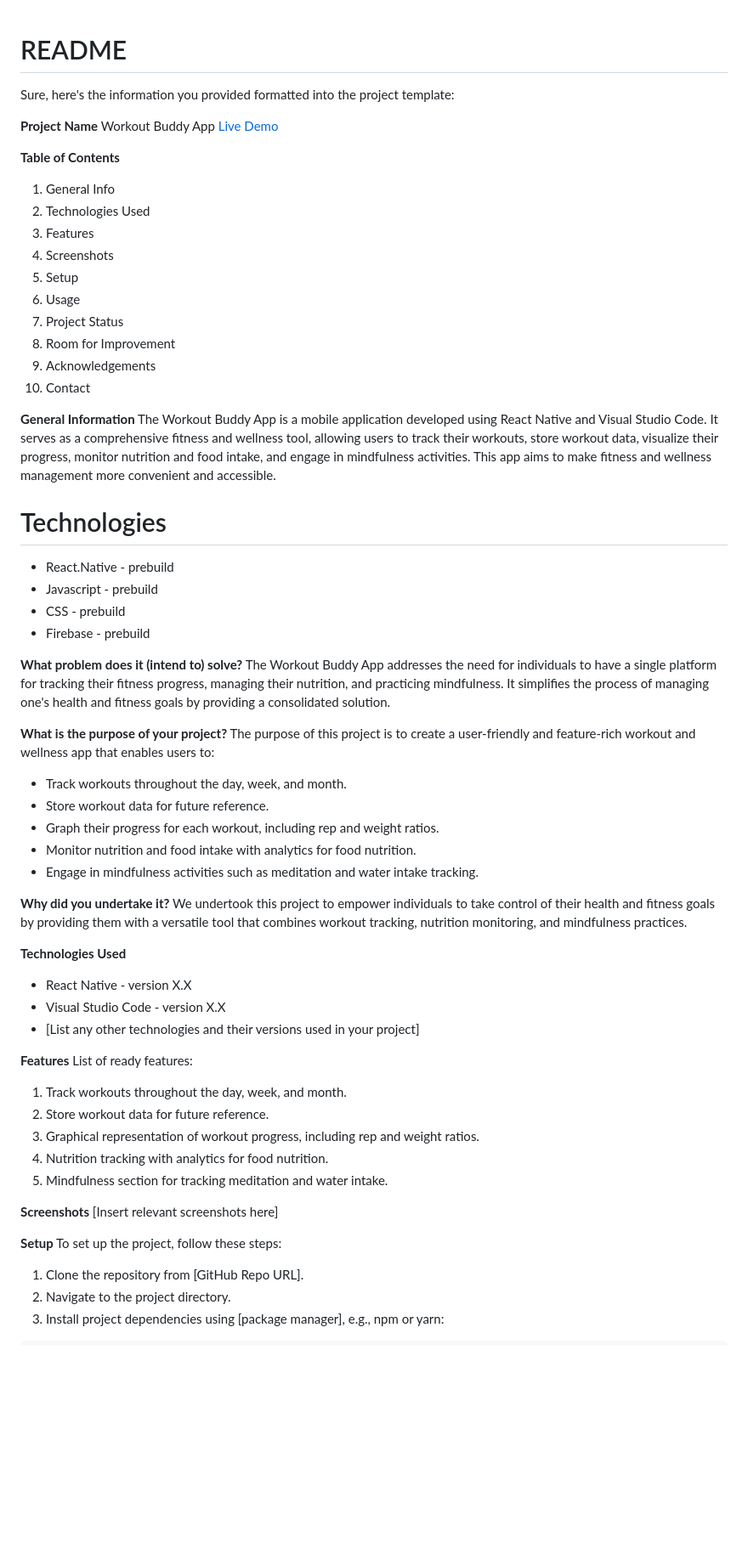
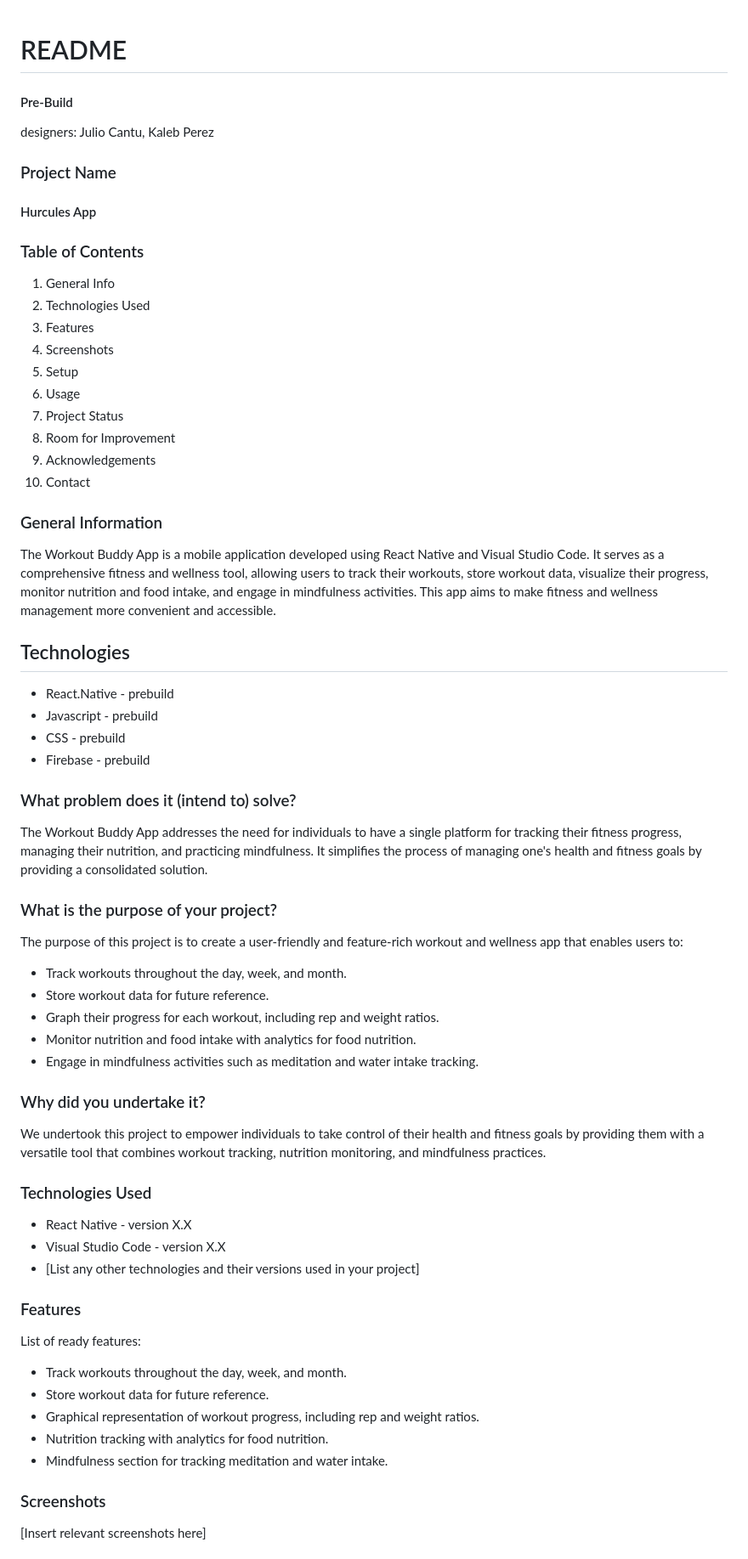
Before and after one commit to sc830/Hercules, a Markdown page: README.md, the part around one of its changes. Shown at 85% size. GitHub-like rendering; blank space fills up the shorter version.

```diff
--- a/README.md
+++ b/README.md
@@ -1,11 +1,13 @@
 # README #
-Sure, here's the information you provided formatted into the project template:
 
-**Project Name**
-Workout Buddy App
-[Live Demo](#)
 
-**Table of Contents**
+#### Pre-Build ####
+designers: Julio Cantu, Kaleb Perez
+
+### Project Name ###
+#### Hurcules App ####
+
+### Table of Contents ###
 1. General Info
 2. Technologies Used
 3. Features
@@ -17,19 +19,22 @@ Workout Buddy App
 9. Acknowledgements
 10. Contact
 
-**General Information**
-The Workout Buddy App is a mobile application developed using React Native and Visual Studio Code. It serves as a comprehensive fitness and wellness tool, allowing users to track their workouts, store workout data, visualize their progress, monitor nutrition and food intake, and engage in mindfulness activities. This app aims to make fitness and wellness management more convenient and accessible.
+### General Information ###
+The Workout Buddy App is a mobile application developed using React Native and Visual Studio Code.
+It serves as a comprehensive fitness and wellness tool, allowing users to track their workouts, store workout data, visualize their progress,
+monitor nutrition and food intake, and engage in mindfulness activities. This app aims to make fitness and wellness management more convenient and accessible.
 
-# Technologies #
+## Technologies ##
 * React.Native - prebuild
 * Javascript - prebuild
 * CSS - prebuild
 * Firebase - prebuild
 
-**What problem does it (intend to) solve?**
-The Workout Buddy App addresses the need for individuals to have a single platform for tracking their fitness progress, managing their nutrition, and practicing mindfulness. It simplifies the process of managing one's health and fitness goals by providing a consolidated solution.
+### What problem does it (intend to) solve? ###
+The Workout Buddy App addresses the need for individuals to have a single platform for tracking their fitness progress,
+managing their nutrition, and practicing mindfulness. It simplifies the process of managing one's health and fitness goals by providing a consolidated solution.
 
-**What is the purpose of your project?**
+### What is the purpose of your project? ###
 The purpose of this project is to create a user-friendly and feature-rich workout and wellness app that enables users to:
 
 - Track workouts throughout the day, week, and month.
@@ -38,29 +43,25 @@ The purpose of this project is to create a user-friendly and feature-rich workou
 - Monitor nutrition and food intake with analytics for food nutrition.
 - Engage in mindfulness activities such as meditation and water intake tracking.
 
-**Why did you undertake it?**
-We undertook this project to empower individuals to take control of their health and fitness goals by providing them with a versatile tool that combines workout tracking, nutrition monitoring, and mindfulness practices.
+### Why did you undertake it? ###
+We undertook this project to empower individuals to take control of their health and fitness goals by providing them with a versatile tool
+that combines workout tracking, nutrition monitoring, and mindfulness practices.
 
-**Technologies Used**
+### Technologies Used ###
 - React Native - version X.X
 - Visual Studio Code - version X.X
 - [List any other technologies and their versions used in your project]
 
-**Features**
+### Features ###
 List of ready features:
-1. Track workouts throughout the day, week, and month.
-2. Store workout data for future reference.
-3. Graphical representation of workout progress, including rep and weight ratios.
-4. Nutrition tracking with analytics for food nutrition.
-5. Mindfulness section for tracking meditation and water intake.
+- Track workouts throughout the day, week, and month.
+- Store workout data for future reference.
+- Graphical representation of workout progress, including rep and weight ratios.
+- Nutrition tracking with analytics for food nutrition.
+- Mindfulness section for tracking meditation and water intake.
 
-**Screenshots**
+### Screenshots ###
 [Insert relevant screenshots here]
 
-**Setup**
-To set up the project, follow these steps:
 
-1. Clone the repository from [GitHub Repo URL].
-2. Navigate to the project directory.
-3. Install project dependencies using [package manager], e.g., npm or yarn:
 
```
Also changed, not shown: other parts of README.md (+13 -60 lines).
